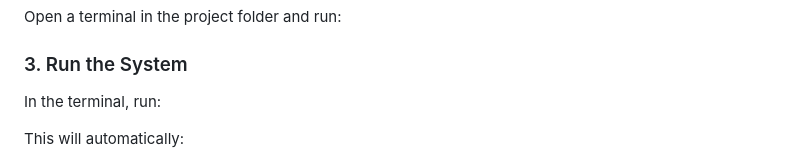
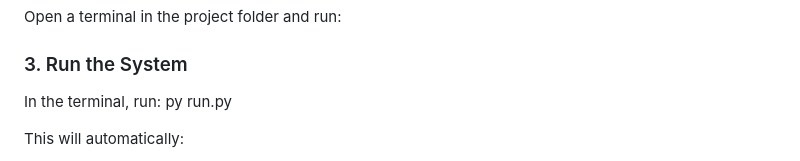
Before and after one commit to Mahdi-Goldsmiths/Student-Risk-System-, a Markdown page: README.md, the part around the change. GitHub-like rendering.

Commit message:
Fix README run command

```diff
--- a/README.md
+++ b/README.md
@@ -44,7 +44,7 @@ Download from: https://www.python.org/downloads/
 Open a terminal in the project folder and run:
 
 ### 3. Run the System
-In the terminal, run:
+In the terminal, run: py run.py
 
 This will automatically:
 1. Generate the synthetic student dataset
```
